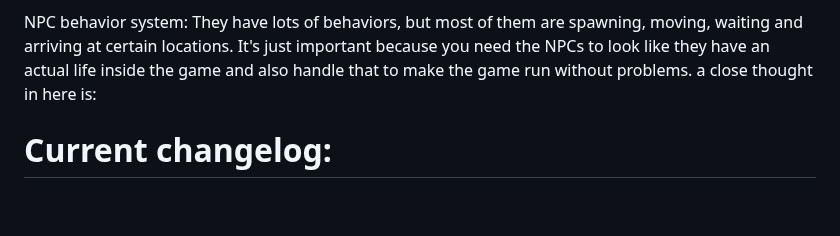
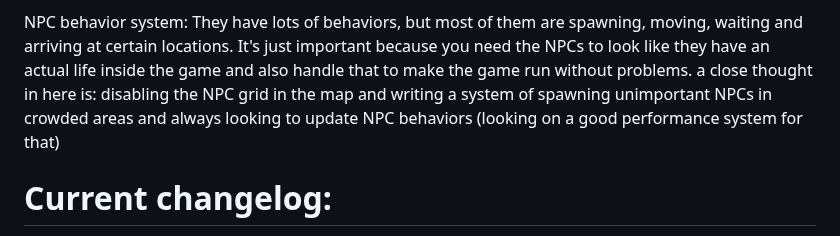
Before and after one commit to Lonlysoft/Funky_Pack, a Markdown page: README.md, the part around the change. Rendered like a GitHub page; blank space fills up the shorter version.

Commit message:
Atualizar o README.md

```diff
--- a/README.md
+++ b/README.md
@@ -77,7 +77,7 @@ I'm starting by the Wall Cleaner mini-game. It's pretty easy because it uses the
 NPC behavior system:
 They have lots of behaviors, but most of them are spawning, moving, waiting and arriving at certain locations.
 It's just important because you need the NPCs to look like they have an actual life inside the game and also handle that to make the game run without problems.
-a close thought in here is:
+a close thought in here is: disabling the NPC grid in the map and writing a system of spawning unimportant NPCs in crowded areas and always looking to update NPC behaviors (looking on a good performance system for that)
 
 # Current changelog:
 
```
